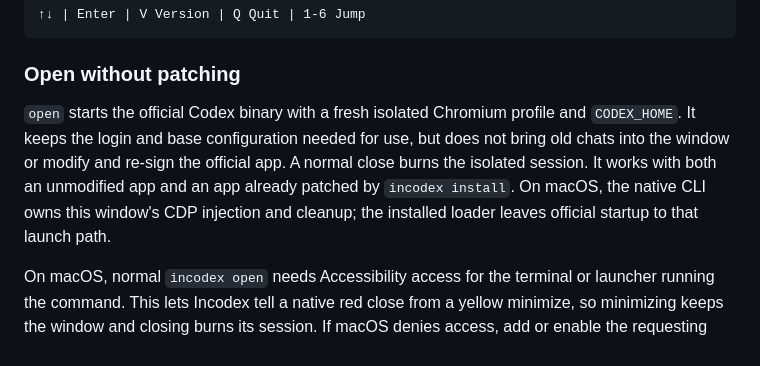
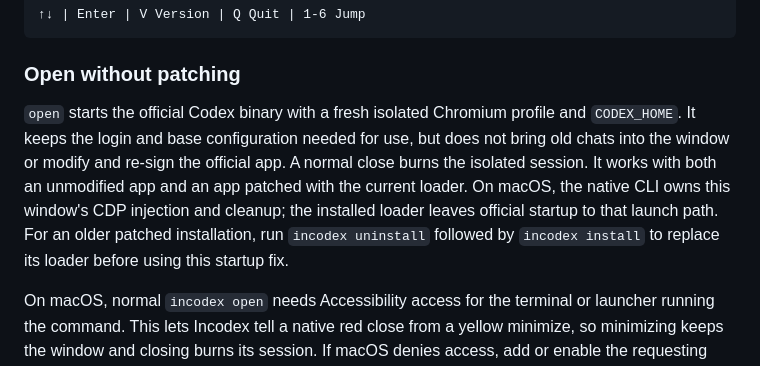
Before and after one commit to daftAI2026/incodex, a Markdown page: README.md, the part around the change. GitHub-like rendering.

Commit message:
docs: clarify native startup fix installation boundary

```diff
--- a/README.md
+++ b/README.md
@@ -133,7 +133,7 @@ Run `inc` in a terminal:
 
 ### Open without patching
 
-`open` starts the official Codex binary with a fresh isolated Chromium profile and `CODEX_HOME`. It keeps the login and base configuration needed for use, but does not bring old chats into the window or modify and re-sign the official app. A normal close burns the isolated session. It works with both an unmodified app and an app already patched by `incodex install`. On macOS, the native CLI owns this window's CDP injection and cleanup; the installed loader leaves official startup to that launch path.
+`open` starts the official Codex binary with a fresh isolated Chromium profile and `CODEX_HOME`. It keeps the login and base configuration needed for use, but does not bring old chats into the window or modify and re-sign the official app. A normal close burns the isolated session. It works with both an unmodified app and an app patched with the current loader. On macOS, the native CLI owns this window's CDP injection and cleanup; the installed loader leaves official startup to that launch path. For an older patched installation, run `incodex uninstall` followed by `incodex install` to replace its loader before using this startup fix.
 
 On macOS, normal `incodex open` needs Accessibility access for the terminal or launcher running the command. This lets Incodex tell a native red close from a yellow minimize, so minimizing keeps the window and closing burns its session. If macOS denies access, add or enable the requesting app under **System Settings > Privacy & Security > Accessibility** (macOS 13+) or **System Preferences > Security & Privacy > Privacy > Accessibility** (macOS 12), then retry. The check runs before Runtime or session state is created. `open --dry-run` does not need this access. This is separate from ChatGPT's Accessibility grant used by `incodex install`.
 
```
